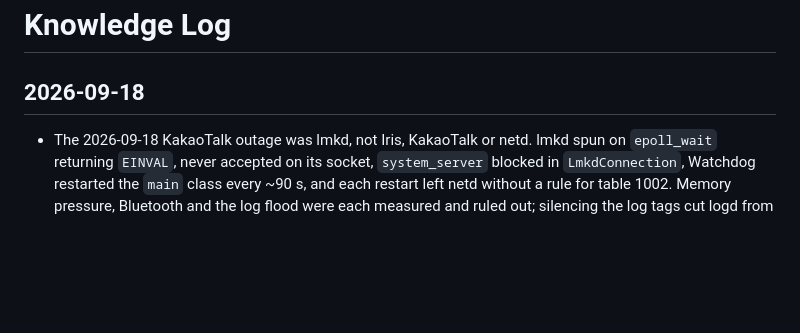
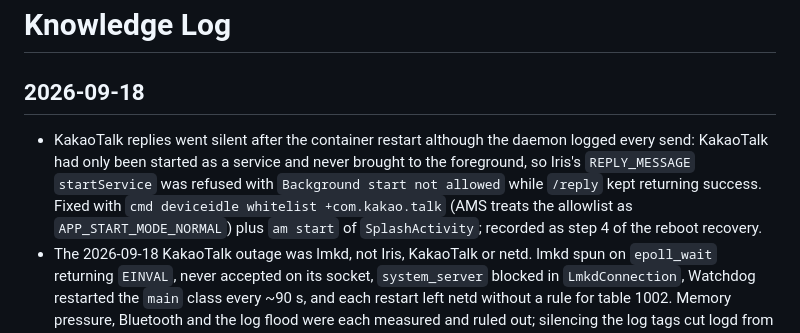
Before and after one commit to BoBeenLee/hermes-workspace, a Markdown page: knowledge/log.md, the part around the change. Rendered like a GitHub page; blank space fills up the shorter version.

```diff
--- a/knowledge/log.md
+++ b/knowledge/log.md
@@ -2,6 +2,7 @@
 
 ## 2026-09-18
 
+- KakaoTalk replies went silent after the container restart although the daemon logged every send: KakaoTalk had only been started as a service and never brought to the foreground, so Iris's `REPLY_MESSAGE` `startService` was refused with `Background start not allowed` while `/reply` kept returning success. Fixed with `cmd deviceidle whitelist +com.kakao.talk` (AMS treats the allowlist as `APP_START_MODE_NORMAL`) plus `am start` of `SplashActivity`; recorded as step 4 of the reboot recovery.
 - The 2026-09-18 KakaoTalk outage was lmkd, not Iris, KakaoTalk or netd. lmkd spun on `epoll_wait` returning `EINVAL`, never accepted on its socket, `system_server` blocked in `LmkdConnection`, Watchdog restarted the `main` class every ~90 s, and each restart left netd without a rule for table 1002. Memory pressure, Bluetooth and the log flood were each measured and ruled out; silencing the log tags cut logd from 100% to 12% and changed nothing.
 - Root cause is upstream: Linux 6.9+ reports `EPOLLHUP` on a pidfd once the killed process is reaped (measured on this 6.17 host), and Android 14 lmkd treats any `EPOLLHUP` as a dropped data connection, closing system_server's socket and decrementing `maxevents` every loop until it is 0. AOSP `667fdbfe` fixed it in `android-15.0.0_r20`; no `android-14` tag has it. It needs an lmkd kill to trigger, and lmkd kills in this container because it reads the host's PSI — the first watchdog came 74 s after a YuE2 run was launched.
 - Disarmed lmkd with the knob `lmkd.rc` already exposes: `persist.device_config.lmkd_native.psi_{partial,complete}_stall_ms=0`. Each setprop became `lmkd --reinit` over the socket; PSI fds went 2 → 1 → 0 with the lmkd pid unchanged. No monitors means no kills, no pidfd, no wedge, and no more container apps killed by host swap.
```
Also changed, not shown: knowledge/runbooks/dgx-android-container.md (+6 -0 lines), knowledge/runbooks/iris-on-dgx.md (+26 -0 lines).
